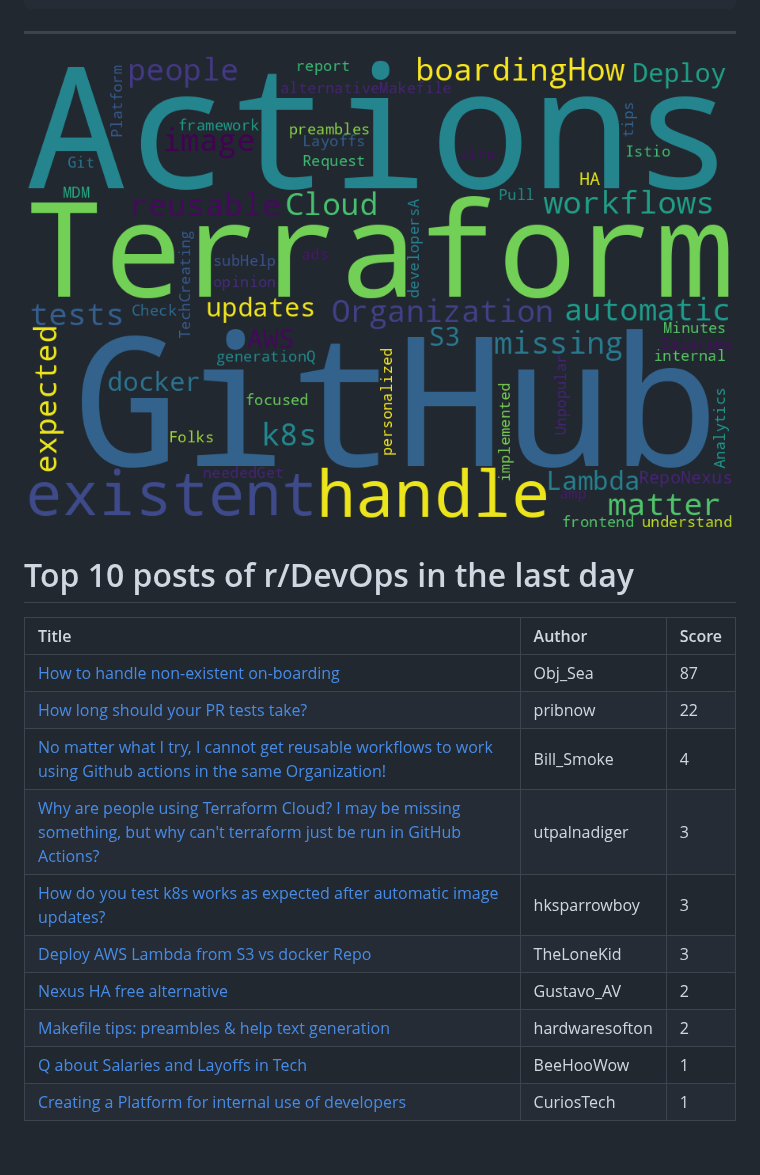
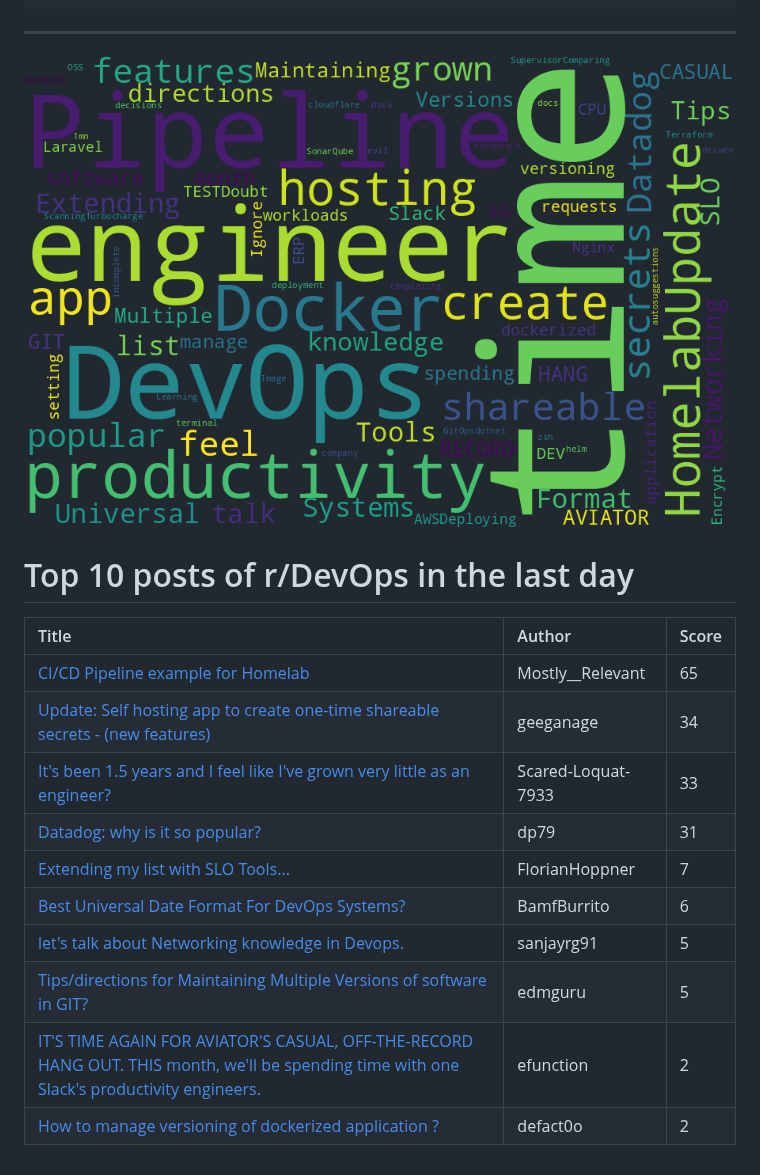
Before and after one commit to jmartinezl/jmartinezl, a Markdown page: README.md, the part around the change. Drawn GitHub-style; pictures changed too: cloud.png.

Commit message:
Updated profile.

```diff
--- a/README.md
+++ b/README.md
@@ -44,13 +44,13 @@ Here are some ideas to get you started:
 
 | Title | Author | Score |
 |:---|:---|:---|
-| [How to handle non-existent on-boarding](https://www.reddit.com/r/devops/comments/113bhw4/how_to_handle_nonexistent_onboarding/) | Obj_Sea | 87 |
-| [How long should your PR tests take?](https://www.reddit.com/r/devops/comments/112zqwx/how_long_should_your_pr_tests_take/) | pribnow | 22 |
-| [No matter what I try, I cannot get reusable workflows to work using Github actions in the same Organization!](https://www.reddit.com/r/devops/comments/113mx8b/no_matter_what_i_try_i_cannot_get_reusable/) | Bill_Smoke | 4 |
-| [Why are people using Terraform Cloud? I may be missing something, but why can't terraform just be run in GitHub Actions?](https://www.reddit.com/r/devops/comments/1133ktw/why_are_people_using_terraform_cloud_i_may_be/) | utpalnadiger | 3 |
-| [How do you test k8s works as expected after automatic image updates?](https://www.reddit.com/r/devops/comments/113ahb8/how_do_you_test_k8s_works_as_expected_after/) | hksparrowboy | 3 |
-| [Deploy AWS Lambda from S3 vs docker Repo](https://www.reddit.com/r/devops/comments/113cfls/deploy_aws_lambda_from_s3_vs_docker_repo/) | TheLoneKid | 3 |
-| [Nexus HA free alternative](https://www.reddit.com/r/devops/comments/112xymh/nexus_ha_free_alternative/) | Gustavo_AV | 2 |
-| [Makefile tips: preambles &amp; help text generation](https://www.reddit.com/r/devops/comments/113mwq9/makefile_tips_preambles_help_text_generation/) | hardwaresofton | 2 |
-| [Q about Salaries and Layoffs in Tech](https://www.reddit.com/r/devops/comments/113ezrx/q_about_salaries_and_layoffs_in_tech/) | BeeHooWow | 1 |
-| [Creating a Platform for internal use of developers](https://www.reddit.com/r/devops/comments/112zv20/creating_a_platform_for_internal_use_of_developers/) | CuriosTech | 1 |
+| [CI/CD Pipeline example for Homelab](https://www.reddit.com/r/devops/comments/113v8cv/cicd_pipeline_example_for_homelab/) | Mostly__Relevant | 65 |
+| [Update: Self hosting app to create one-time shareable secrets - (new features)](https://www.reddit.com/r/devops/comments/1143koz/update_self_hosting_app_to_create_onetime/) | geeganage | 34 |
+| [It's been 1.5 years and I feel like I've grown very little as an engineer?](https://www.reddit.com/r/devops/comments/113tidy/its_been_15_years_and_i_feel_like_ive_grown_very/) | Scared-Loquat-7933 | 33 |
+| [Datadog: why is it so popular?](https://www.reddit.com/r/devops/comments/114d0an/datadog_why_is_it_so_popular/) | dp79 | 31 |
+| [Extending my list with SLO Tools...](https://www.reddit.com/r/devops/comments/1142kn5/extending_my_list_with_slo_tools/) | FlorianHoppner | 7 |
+| [Best Universal Date Format For DevOps Systems?](https://www.reddit.com/r/devops/comments/113yaun/best_universal_date_format_for_devops_systems/) | BamfBurrito | 6 |
+| [let's talk about Networking knowledge in Devops.](https://www.reddit.com/r/devops/comments/113qdft/lets_talk_about_networking_knowledge_in_devops/) | sanjayrg91 | 5 |
+| [Tips/directions for Maintaining Multiple Versions of software in GIT?](https://www.reddit.com/r/devops/comments/1147l3y/tipsdirections_for_maintaining_multiple_versions/) | edmguru | 5 |
+| [IT'S TIME AGAIN FOR AVIATOR'S CASUAL, OFF-THE-RECORD HANG OUT. THIS month, we'll be spending time with one Slack's productivity engineers.](https://www.reddit.com/r/devops/comments/1140ib8/its_time_again_for_aviators_casual_offtherecord/) | efunction | 2 |
+| [How to manage versioning of dockerized application ?](https://www.reddit.com/r/devops/comments/114dkml/how_to_manage_versioning_of_dockerized_application/) | defact0o | 2 |
```
